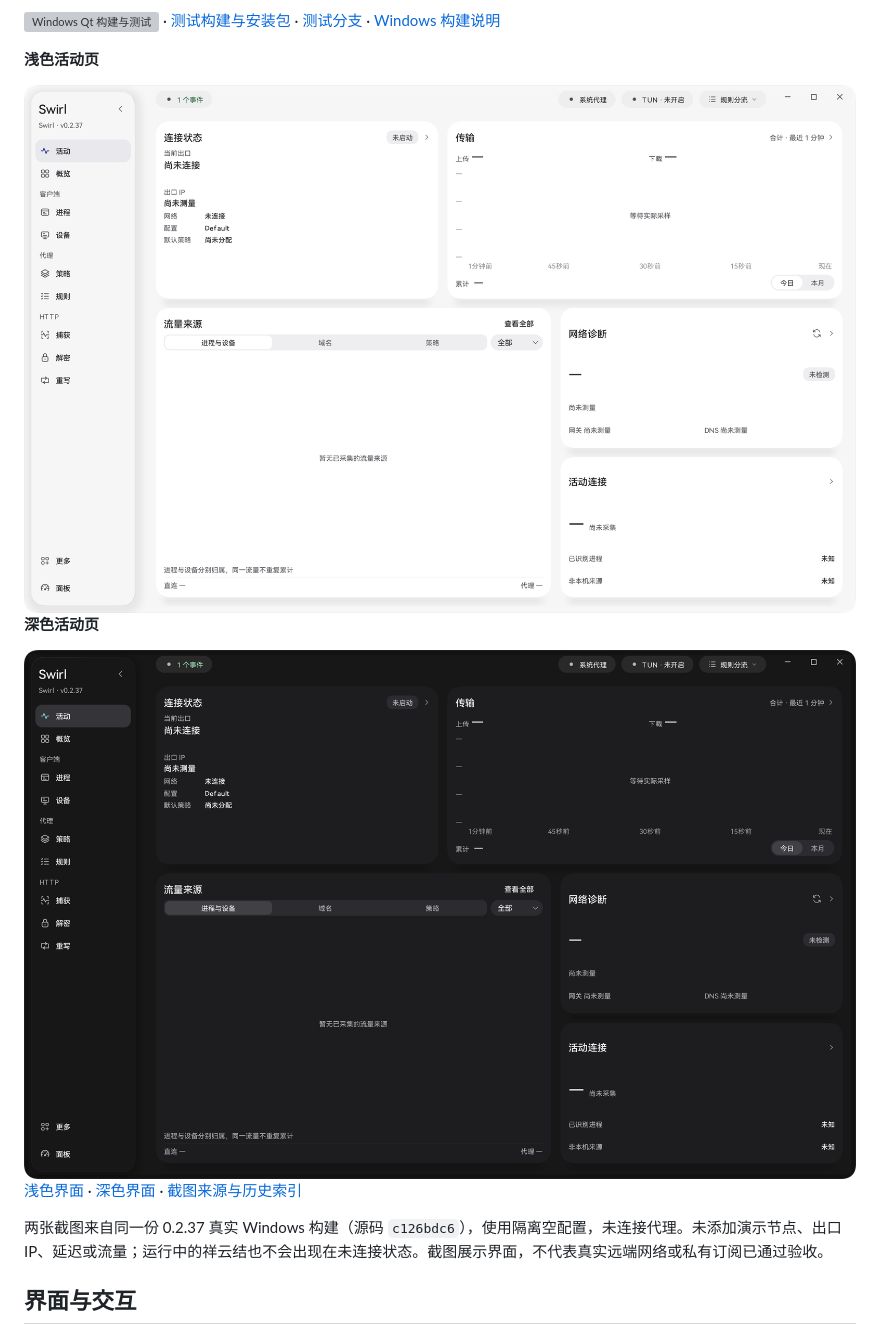
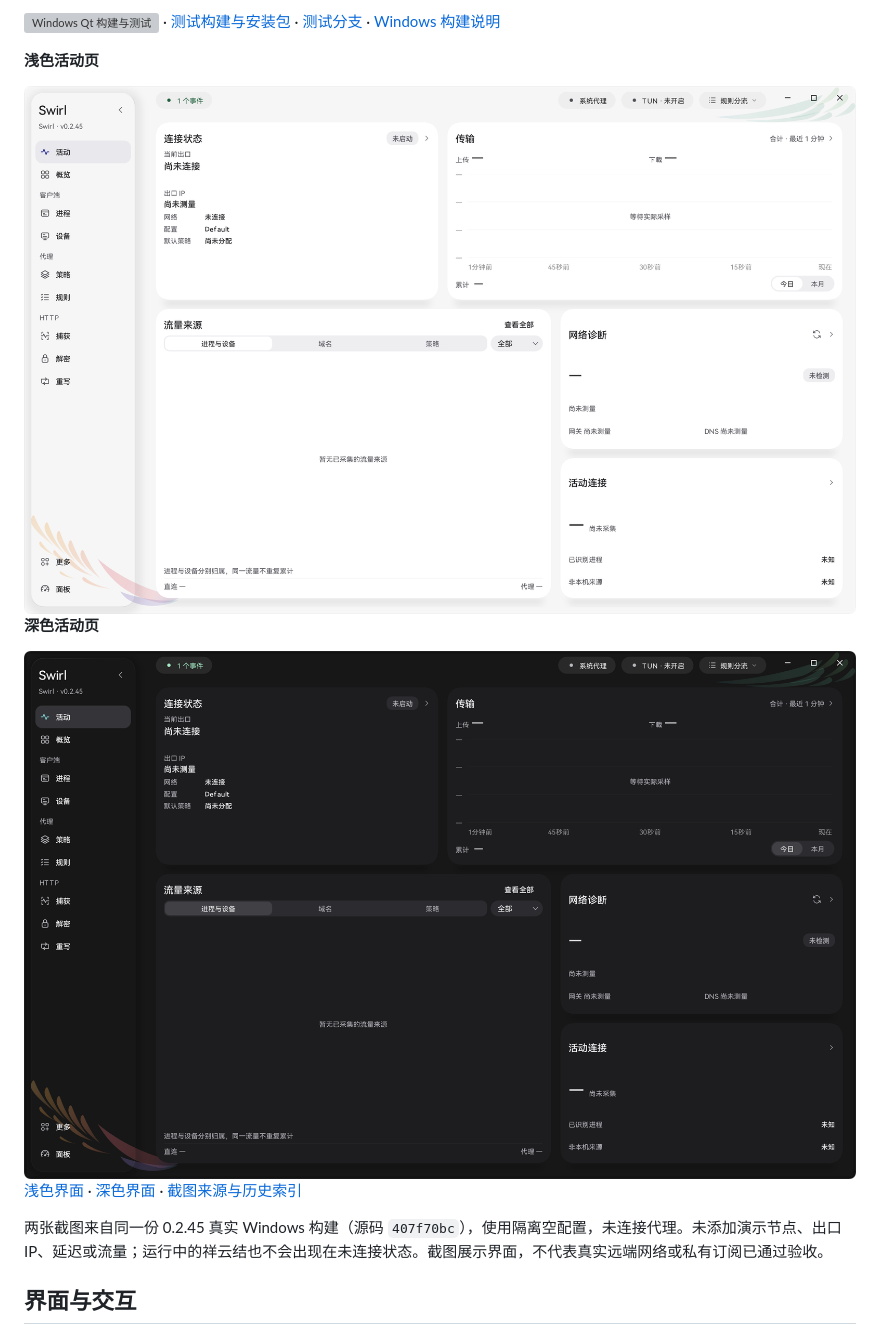
Before and after one commit to SOLHK/Swirl, a Markdown page: README.md, the part around the change. GitHub-like rendering; pictures changed too: docs/screenshots/apec-activity-dark.png, docs/screenshots/apec-activity-light.png; grey boxes are pictures that could not be loaded.

```diff
--- a/README.md
+++ b/README.md
@@ -20,7 +20,7 @@ Swirl 是面向 Windows 的网络工具，桌面界面使用 **C++23、Qt 6 Quic
 
 [浅色界面](docs/screenshots/apec-activity-light.png) · [深色界面](docs/screenshots/apec-activity-dark.png) · [截图来源与历史索引](docs/screenshots/README.md)
 
-两张截图来自同一份 0.2.37 真实 Windows 构建（源码 `c126bdc6`），使用隔离空配置，未连接代理。未添加演示节点、出口 IP、延迟或流量；运行中的祥云结也不会出现在未连接状态。截图展示界面，不代表真实远端网络或私有订阅已通过验收。
+两张截图来自同一份 0.2.45 真实 Windows 构建（源码 `407f70bc`），使用隔离空配置，未连接代理。未添加演示节点、出口 IP、延迟或流量；运行中的祥云结也不会出现在未连接状态。截图展示界面，不代表真实远端网络或私有订阅已通过验收。
 
 ## 界面与交互
 
```
Also changed, not shown: docs/screenshots/README.md (+1 -1 lines), 1 other file.
